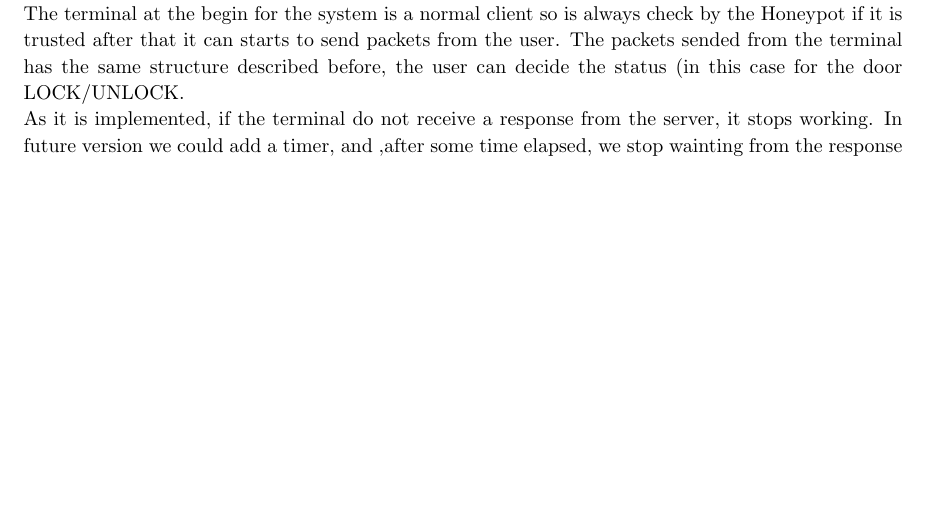
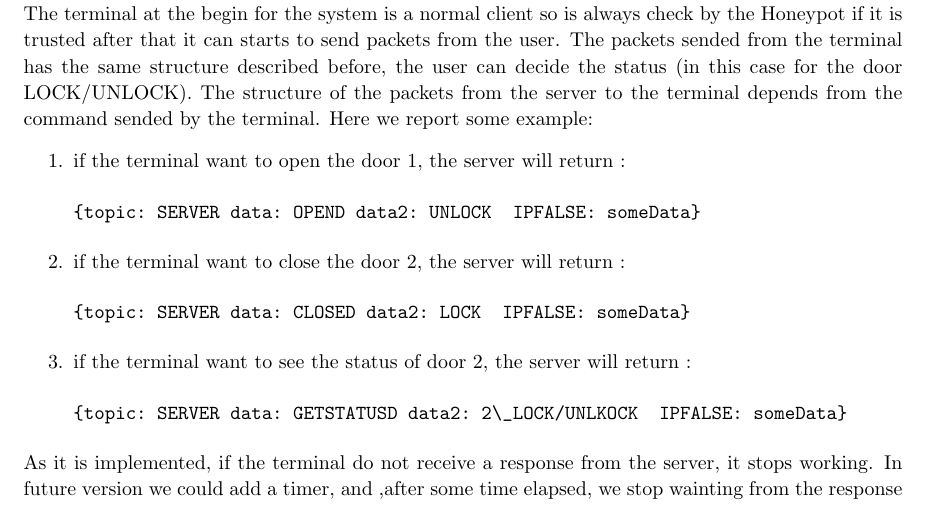
Before and after one commit to 343-Guilty4Spark/cyber_latex, a LaTeX thesis (report_template/report.tex, which reads report_template/chapters/implementation.tex): part of page 41 of 51 before the commit and part of page 41 of 52 after it, cut so that both start at the same text, the shorter picture padded with empty space. Compiled offline with pdfLaTeX.

Commit message:
risolto il cxonflitto

```diff
--- a/report_template/chapters/implementation.tex
+++ b/report_template/chapters/implementation.tex
@@ -117,7 +117,13 @@ request the status, the door check the variable STATUS and sent it value to the
 \subsubsection{Terminal.py}
 This script represent a terminal where the admin of the IoT cluster could control the sensors and check the status of the system. The terminal offer a set of command to visualize the number of client connected to the cluster, send command to control them and receave all the status of all the clients, a better description is reported in the user manual.\\
 The terminal at the begin for the system is a normal client so is always check by the Honeypot if it is trusted after that it can starts to send packets from the user.
-The packets sended from the terminal has the same structure described before, the user can decide the status (in this case for the door LOCK/UNLOCK.\\%il terminal risponde con qualcosa quando viene mandato il dato? se si scrivere come risponde
+ The packets sended from the terminal has the same structure described before, the user can decide the status (in this case for the door LOCK/UNLOCK).
+The structure of the packets from the server to the terminal depends from the command sended by the terminal. Here we report some example:
+\begin{enumerate}
+  \item if the terminal want to open the door 1, the server will return :  \begin{verbatim}{topic: SERVER data: OPEND data2: UNLOCK  IPFALSE: someData}\end{verbatim}
+  \item  if the terminal want to close the door 2, the server will return :  \begin{verbatim}{topic: SERVER data: CLOSED data2: LOCK  IPFALSE: someData}\end{verbatim}
+  \item if the terminal want to see the status of door 2, the server will return :  \begin{verbatim}{topic: SERVER data: GETSTATUSD data2: 2\_LOCK/UNLKOCK  IPFALSE: someData}\end{verbatim}
+\end{enumerate}
 As it is implemented, if the terminal do not receive a response from the server, it stops working.  In future version we could add a timer, and ,after some time elapsed, we stop wainting from the response and rise an error.
 
 
```
Also changed, not shown: report_template/chapters/implementation.tex (3 more changed lines).
